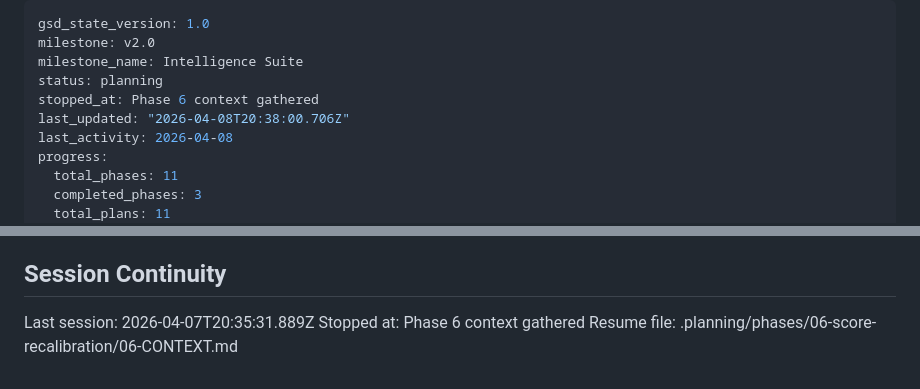
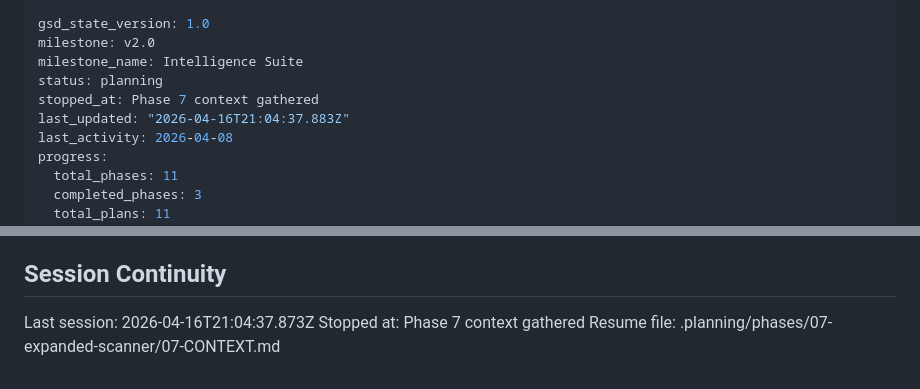
Before and after one commit to Ozy0121/trading-bot, a Markdown page: .planning/STATE.md, 2 parts joined by grey strips. GitHub-like rendering.

Commit message:
docs(state): record phase 7 context session

```diff
--- a/.planning/STATE.md
+++ b/.planning/STATE.md
@@ -3,8 +3,8 @@ gsd_state_version: 1.0
 milestone: v2.0
 milestone_name: Intelligence Suite
 status: planning
-stopped_at: Phase 6 context gathered
-last_updated: "2026-04-08T20:38:00.706Z"
+stopped_at: Phase 7 context gathered
+last_updated: "2026-04-16T21:04:37.883Z"
 last_activity: 2026-04-08
 progress:
   total_phases: 11
@@ -91,6 +91,6 @@ None yet.
 
 ## Session Continuity
 
-Last session: 2026-04-07T20:35:31.889Z
-Stopped at: Phase 6 context gathered
-Resume file: .planning/phases/06-score-recalibration/06-CONTEXT.md
+Last session: 2026-04-16T21:04:37.873Z
+Stopped at: Phase 7 context gathered
+Resume file: .planning/phases/07-expanded-scanner/07-CONTEXT.md
```
